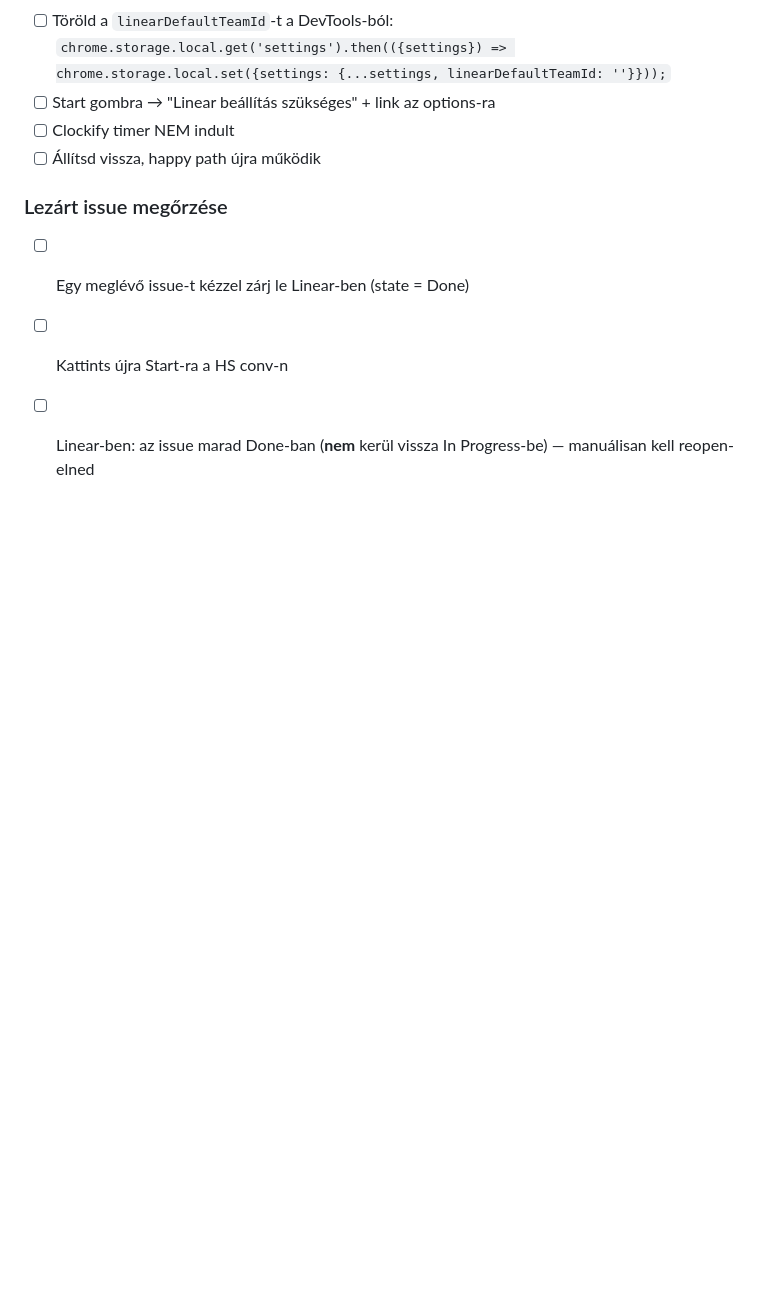
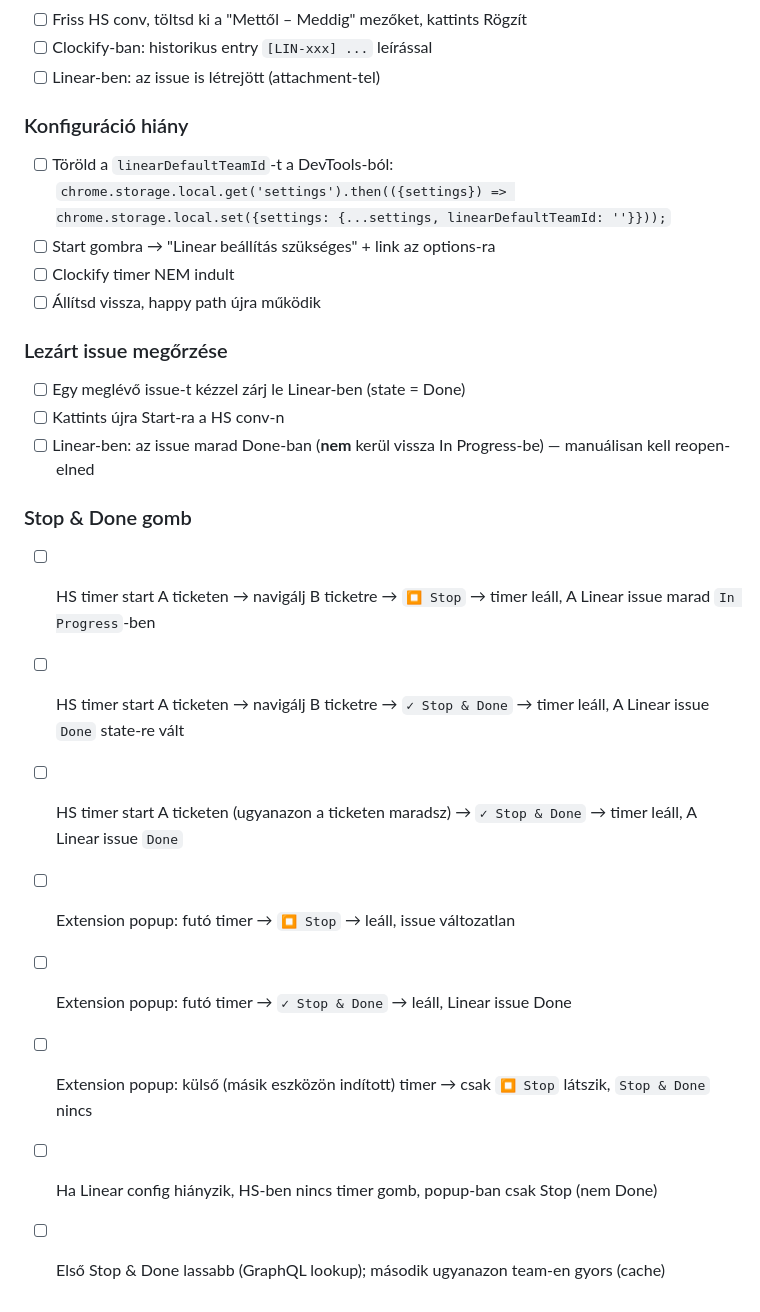
Before and after one commit to GuestGuru/linear-clockify, a Markdown page: docs/TELEPITES.md, the part around the change. GitHub-like rendering; blank space fills up the shorter version.

```diff
--- a/docs/TELEPITES.md
+++ b/docs/TELEPITES.md
@@ -134,3 +134,13 @@ Amikor új zip fájlt kapsz:
 - [ ] Egy meglévő issue-t kézzel zárj le Linear-ben (state = Done)
 - [ ] Kattints újra Start-ra a HS conv-n
 - [ ] Linear-ben: az issue marad Done-ban (**nem** kerül vissza In Progress-be) — manuálisan kell reopen-elned
+
+### Stop & Done gomb
+- [ ] HS timer start A ticketen → navigálj B ticketre → `⏹ Stop` → timer leáll, A Linear issue marad `In Progress`-ben
+- [ ] HS timer start A ticketen → navigálj B ticketre → `✓ Stop & Done` → timer leáll, A Linear issue `Done` state-re vált
+- [ ] HS timer start A ticketen (ugyanazon a ticketen maradsz) → `✓ Stop & Done` → timer leáll, A Linear issue `Done`
+- [ ] Extension popup: futó timer → `⏹ Stop` → leáll, issue változatlan
+- [ ] Extension popup: futó timer → `✓ Stop & Done` → leáll, Linear issue Done
+- [ ] Extension popup: külső (másik eszközön indított) timer → csak `⏹ Stop` látszik, `Stop & Done` nincs
+- [ ] Ha Linear config hiányzik, HS-ben nincs timer gomb, popup-ban csak Stop (nem Done)
+- [ ] Első Stop & Done lassabb (GraphQL lookup); második ugyanazon team-en gyors (cache)
```
Also changed, not shown: README.md (+12 -0 lines).
